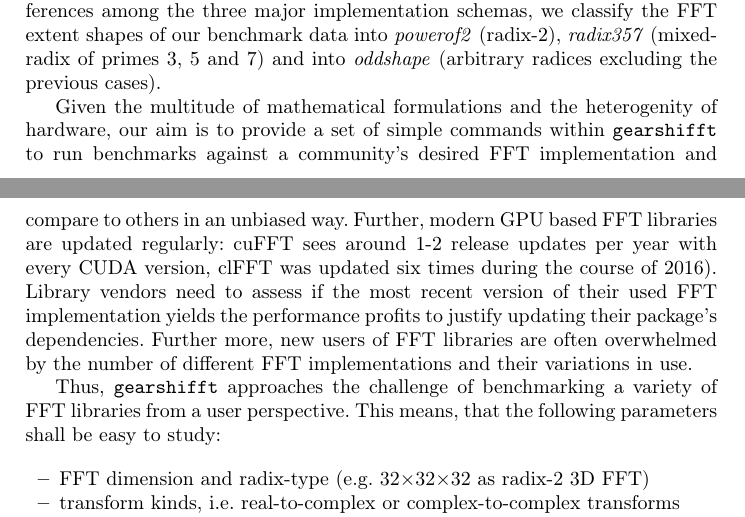
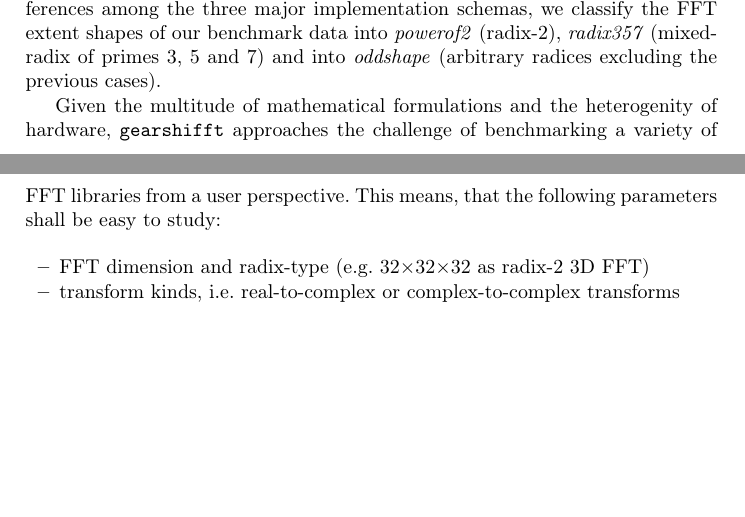
Before and after one commit to psteinb/gearshifft_publication, a LaTeX thesis (gearshifft.tex, which reads motivation.tex): two parts of pages 3 and 4 of 23, joined at a grey line, cut so that both start at the same text, the shorter picture padded with empty space. Compiled offline with pdfLaTeX.

Commit message:
discarded paragraph on release cycle of cufft/clfft

```diff
--- a/motivation.tex
+++ b/motivation.tex
@@ -16,9 +16,7 @@ with $k$ being an integer index within $0 \le k < n$. This operation was found t
 
 Radix-2 DFTs ($n$ being a power of two) are mostly implemented with the Cooley-Tukey algorithm \cite{cooley1965algorithm}. Stockham's formulations of the FFT can be applied \cite{FFTW05} to avoid incoherent memory accesses. Arbitrary and mixed radices are more complicated and can be tackled with the prime-factorization or Chirp Z-transform implemented by the Bluestein's algorithm \cite{bluestein}. Due to these differences among the three major implementation schemas, we classify the FFT extent shapes of our benchmark data into \emph{powerof2} (radix-2), \emph{radix357} (mixed-radix of primes 3, 5 and 7) and into \emph{oddshape} (arbitrary radices excluding the previous cases).
 
-Given the multitude of mathematical formulations and the heterogenity of hardware, our aim is to provide a set of simple commands within \gearshifft{} to run benchmarks against a community's desired FFT implementation and compare to others in an unbiased way. Further, modern GPU based FFT libraries are updated regularly: cuFFT sees around 1-2 release updates per year with every CUDA version, clFFT was updated six times during the course of 2016). Library vendors need to assess if the most recent version of their used FFT implementation yields the performance profits to justify updating their package's dependencies. Further more, new users of FFT libraries are often overwhelmed by the number of different FFT implementations and their variations in use.
-
-Thus, \gearshifft{} approaches the challenge of benchmarking a variety of FFT libraries from a user perspective. This means, that the following parameters shall be easy to study:
+Given the multitude of mathematical formulations and the heterogenity of hardware, \gearshifft{} approaches the challenge of benchmarking a variety of FFT libraries from a user perspective. This means, that the following parameters shall be easy to study:
 
 \begin{itemize}
 \item FFT dimension and radix-type (e.g. $32{\times}32{\times}32$ as radix-2 3D FFT)
```
